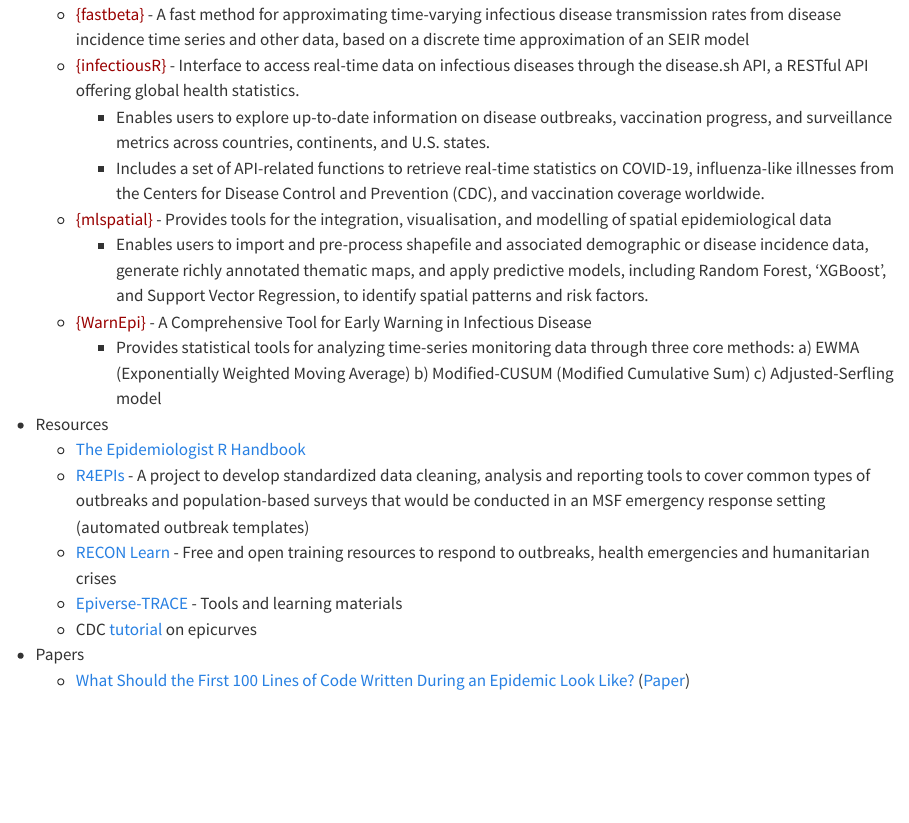
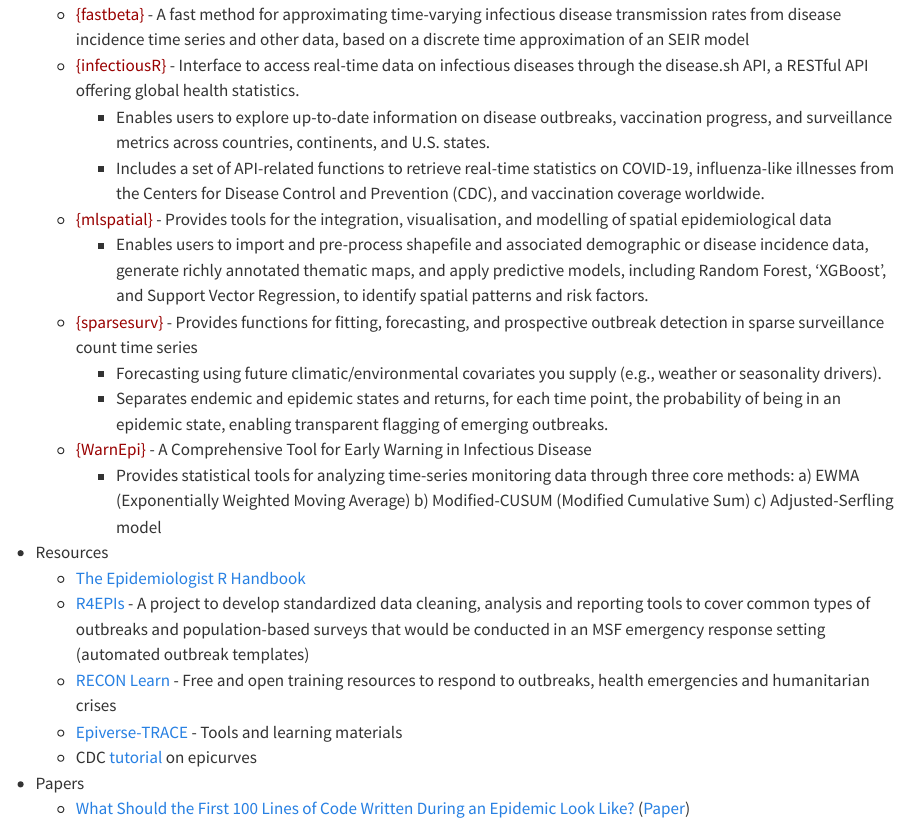
Before and after one commit to ercbk/Domain-Knowledge-Notebook, a Quarto document (qmd/epidemiology.qmd): the page in a window 1100 px wide, from 890 px down. Rendered offline with R 4.5, knitr and Pandoc in place of Quarto, with nearby package versions.

Commit message:
epi >> {sparsesurv}

```diff
--- a/qmd/epidemiology.qmd
+++ b/qmd/epidemiology.qmd
@@ -21,6 +21,9 @@
         -   Includes a set of API-related functions to retrieve real-time statistics on COVID-19, influenza-like illnesses from the Centers for Disease Control and Prevention (CDC), and vaccination coverage worldwide.
     -   [{]{style="color: #990000"}[mlspatial](https://cran.r-project.org/web/packages/mlspatial/index.html){style="color: #990000"}[}]{style="color: #990000"} - Provides tools for the integration, visualisation, and modelling of spatial epidemiological data
         -   Enables users to import and pre-process shapefile and associated demographic or disease incidence data, generate richly annotated thematic maps, and apply predictive models, including Random Forest, 'XGBoost', and Support Vector Regression, to identify spatial patterns and risk factors.
+    -   [{]{style="color: #990000"}[sparsesurv](https://cran.r-project.org/web/packages/sparsesurv/index.html){style="color: #990000"}[}]{style="color: #990000"} - Provides functions for fitting, forecasting, and prospective outbreak detection in sparse surveillance count time series
+        -   Forecasting using future climatic/environmental covariates you supply (e.g., weather or seasonality drivers).
+        -   Separates endemic and epidemic states and returns, for each time point, the probability of being in an epidemic state, enabling transparent flagging of emerging outbreaks.
     -   [{]{style="color: #990000"}[WarnEpi](https://cran.r-project.org/web/packages/WarnEpi/index.html){style="color: #990000"}[}]{style="color: #990000"} - A Comprehensive Tool for Early Warning in Infectious Disease
         -   Provides statistical tools for analyzing time-series monitoring data through three core methods: a) EWMA (Exponentially Weighted Moving Average) b) Modified-CUSUM (Modified Cumulative Sum) c) Adjusted-Serfling model
 -   Resources
```
